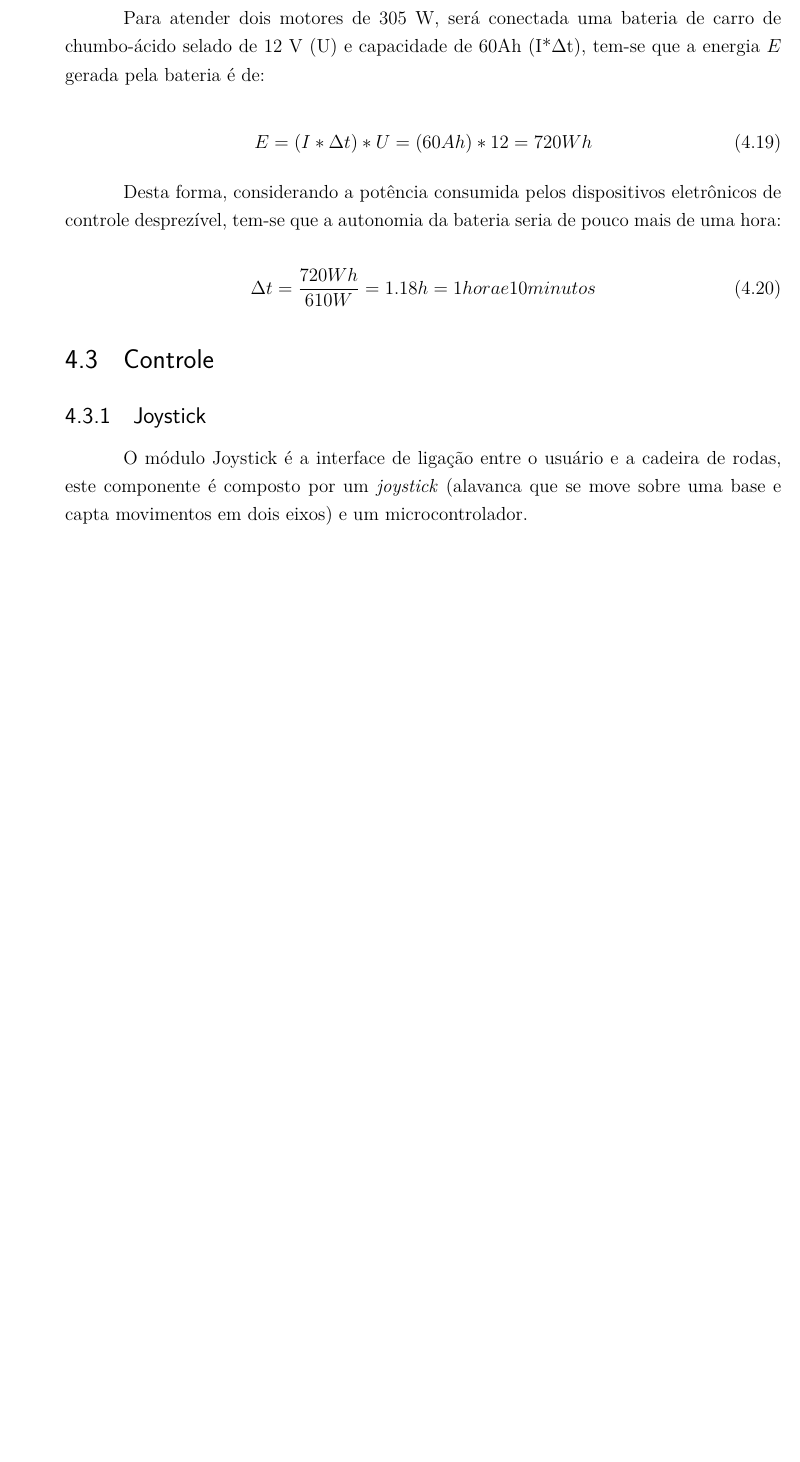
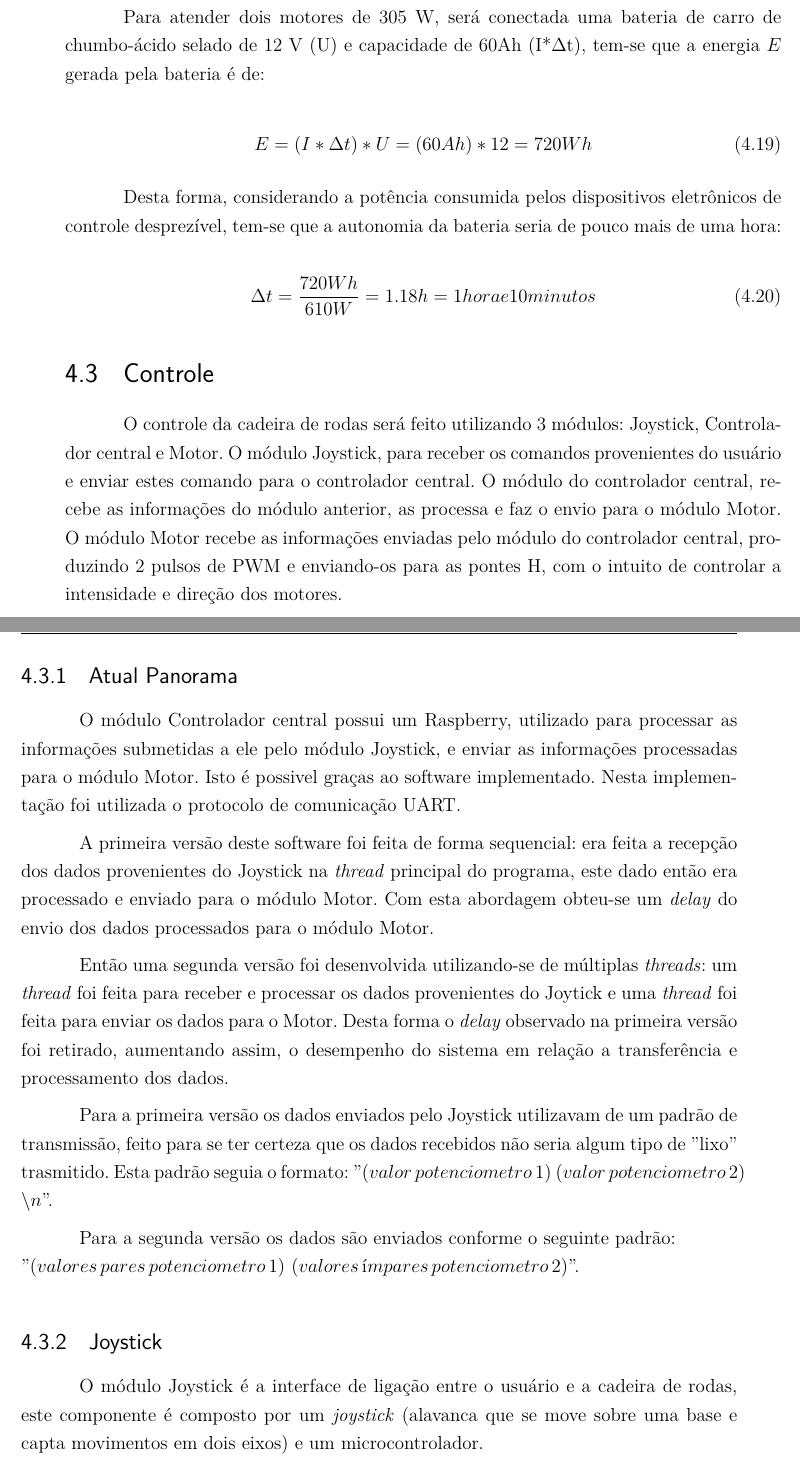
Before and after one commit to cotrim149/pi2-cadeira, a LaTeX thesis (tcc.tex, which reads editaveis/resultados_controle.tex): part of page 47 of 72 before the commit and two parts of pages 47 and 48 of 72 after it, the two joined at a grey line, cut so that both start at the same text, the shorter picture padded with empty space. Compiled offline with pdfLaTeX.

Commit message:
Adding part of panorama geral

```diff
--- a/editaveis/resultados_controle.tex
+++ b/editaveis/resultados_controle.tex
@@ -305,15 +305,33 @@ P = T*\omega = 9.0129*26.18 = 235.96 W
 
 \section{Controle}
 
+  O controle da cadeira de rodas será feito utilizando 3 módulos: Joystick, Controlador central e Motor.
+  O módulo Joystick, para receber os comandos provenientes do usuário e enviar estes comando para o controlador central. O módulo do controlador central, recebe as informações do módulo anterior, as processa e faz o envio para o módulo Motor. O módulo Motor recebe as informações enviadas pelo módulo do controlador central, produzindo 2 pulsos de PWM e enviando-os para as pontes H, com o intuito de controlar a intensidade e direção dos motores.
+
+\subsection{Atual Panorama}
+
+
+  O módulo Controlador central possui um Raspberry, utilizado para processar as informações submetidas a ele pelo módulo Joystick, e enviar as informações processadas para o módulo Motor. Isto é possivel graças ao software implementado. Nesta implementação foi utilizada o protocolo de comunicação UART.
+
+  A primeira versão deste software foi feita de forma sequencial: era feita a recepção dos dados provenientes do Joystick na \textit{thread} principal do programa, este dado então era processado e enviado para o módulo Motor. Com esta abordagem obteu-se um \textit{delay} do envio dos dados processados para o módulo Motor.
+
+  Então uma segunda versão foi desenvolvida utilizando-se de múltiplas \textit{threads}: um \textit{thread} foi feita para receber e processar os dados provenientes do Joytick e uma \textit{thread} foi feita para enviar os dados para o Motor. Desta forma o \textit{delay} observado na primeira versão foi retirado, aumentando assim, o desempenho do sistema em relação a transferência e processamento dos dados.
+
+  Para a primeira versão os dados enviados pelo Joystick utilizavam de um padrão de transmissão, feito para se ter certeza que os dados recebidos não seria algum tipo de ''lixo'' trasmitido. Esta padrão seguia o formato: ''$(valor\, potenciometro\, 1)$ $(valor\, potenciometro\, 2)$ $\backslash n$''.
+
+  Para a segunda versão os dados são enviados conforme o seguinte padrão:\\ ''$(valores\, pares\, potenciometro\, 1)$ $(valores\, ímpares\, potenciometro\, 2)$''.
+
+
+
 \begin{comment}
 -------------------------------------------------------------------------------
 ---- Tópicos para a escrita da parte de controle do capítulo de resultados ----
 -------------------------------------------------------------------------------
 Panororama do sistema de controle conforme Arquitetura
   - Desde controle de software a periféricos (Usuário a Motor)
-  - Panorama de Arquitetura - Antes e depois
-    - Citar melhoria quanto ao desempenho
-  - Estratégia de comunição entre componentes - Antes e depois
+#  - Panorama de Arquitetura - Antes e depois
+#    - Citar melhoria quanto ao desempenho
+#  - Estratégia de comunição entre componentes - Antes e depois
   - Integração Joystick e motor - Falar sobre os estados
 \end{comment}
 
```
Also changed, not shown: TCC_FGA.pdf, 1 other file.
